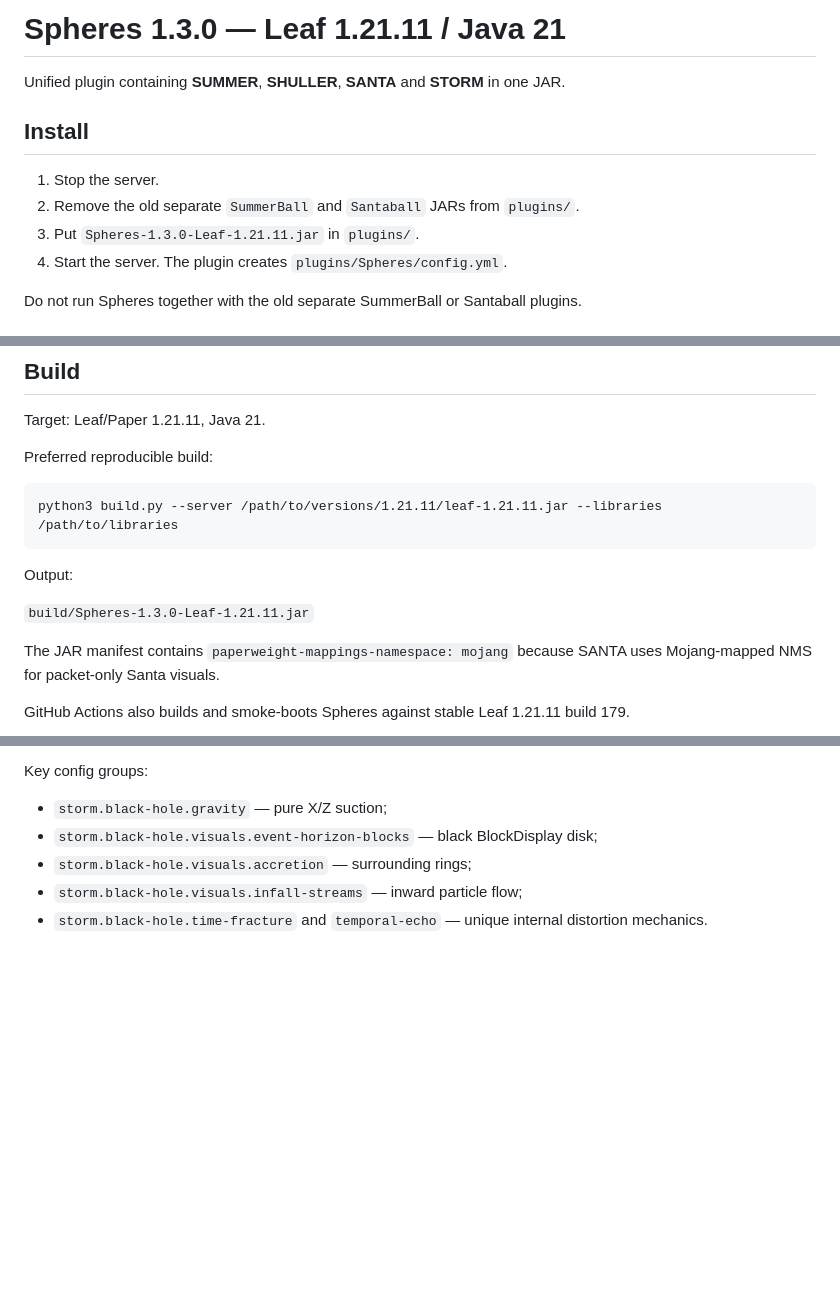
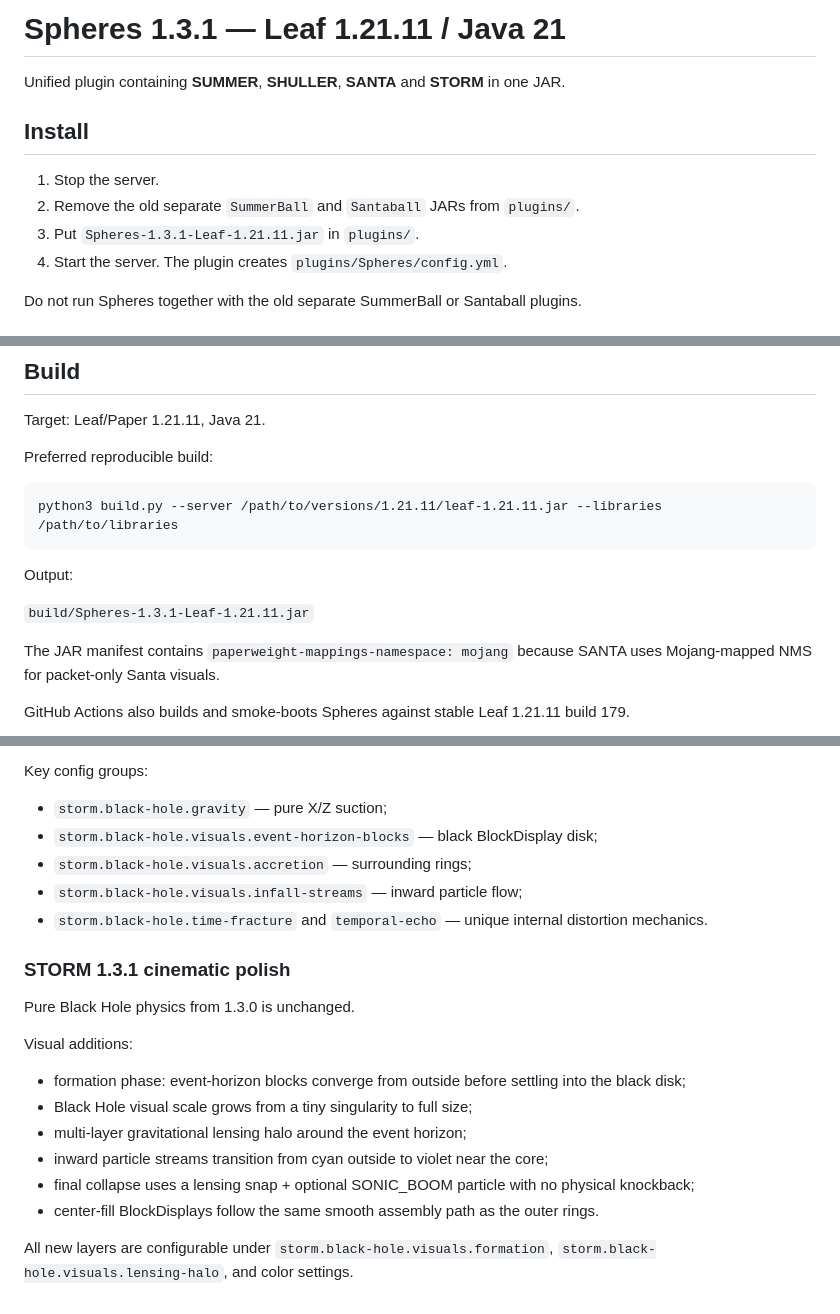
Before and after one commit to samushok/Minecraft-Plugins-1.21.11-Leaf, a Markdown page: source/Spheres/README.md, 3 parts joined by grey strips. Rendered like a GitHub page; blank space fills up the shorter version.

Commit message:
Document cinematic Black Hole polish

```diff
--- a/source/Spheres/README.md
+++ b/source/Spheres/README.md
@@ -1,4 +1,4 @@
-# Spheres 1.3.0 — Leaf 1.21.11 / Java 21
+# Spheres 1.3.1 — Leaf 1.21.11 / Java 21
 
 Unified plugin containing **SUMMER**, **SHULLER**, **SANTA** and **STORM** in one JAR.
 
@@ -6,7 +6,7 @@ Unified plugin containing **SUMMER**, **SHULLER**, **SANTA** and **STORM** in on
 
 1. Stop the server.
 2. Remove the old separate `SummerBall` and `Santaball` JARs from `plugins/`.
-3. Put `Spheres-1.3.0-Leaf-1.21.11.jar` in `plugins/`.
+3. Put `Spheres-1.3.1-Leaf-1.21.11.jar` in `plugins/`.
 4. Start the server. The plugin creates `plugins/Spheres/config.yml`.
 
 Do not run Spheres together with the old separate SummerBall or Santaball plugins.
@@ -80,7 +80,7 @@ python3 build.py --server /path/to/versions/1.21.11/leaf-1.21.11.jar --libraries
 
 Output:
 
-`build/Spheres-1.3.0-Leaf-1.21.11.jar`
+`build/Spheres-1.3.1-Leaf-1.21.11.jar`
 
 The JAR manifest contains `paperweight-mappings-namespace: mojang` because SANTA uses Mojang-mapped NMS for packet-only Santa visuals.
 
@@ -190,3 +190,19 @@ Key config groups:
 - `storm.black-hole.visuals.accretion` — surrounding rings;
 - `storm.black-hole.visuals.infall-streams` — inward particle flow;
 - `storm.black-hole.time-fracture` and `temporal-echo` — unique internal distortion mechanics.
+
+
+### STORM 1.3.1 cinematic polish
+
+Pure Black Hole physics from 1.3.0 is unchanged.
+
+Visual additions:
+- formation phase: event-horizon blocks converge from outside before settling into the black disk;
+- Black Hole visual scale grows from a tiny singularity to full size;
+- multi-layer gravitational lensing halo around the event horizon;
+- inward particle streams transition from cyan outside to violet near the core;
+- final collapse uses a lensing snap + optional SONIC_BOOM particle with no physical knockback;
+- center-fill BlockDisplays follow the same smooth assembly path as the outer rings.
+
+All new layers are configurable under `storm.black-hole.visuals.formation`,
+`storm.black-hole.visuals.lensing-halo`, and color settings.
```
